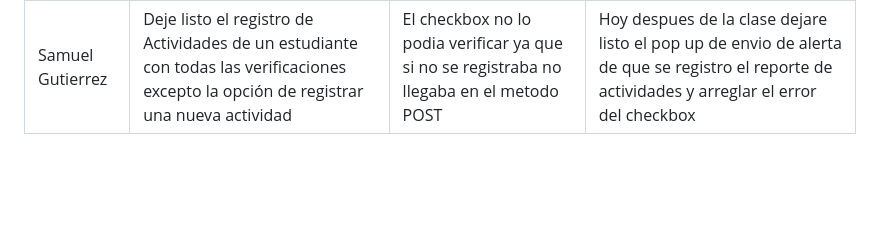
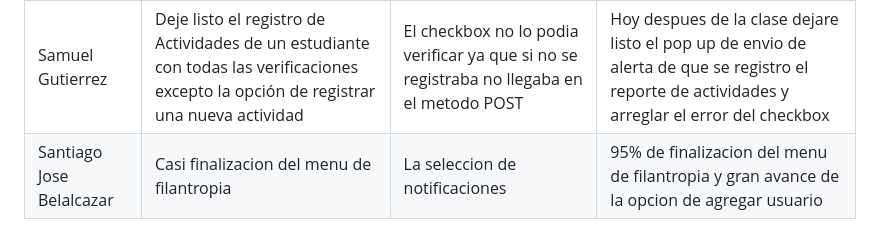
Before and after one commit to SamuelGutierrez24/Proyecto_Integrador1-StudentsManagement, a Markdown page: MarkdownDaily.md, the part around the change. Rendered like a GitHub page; blank space fills up the shorter version.

Commit message:
Docs: daily (02/10/2023)-Santiago Belalcazar

```diff
--- a/MarkdownDaily.md
+++ b/MarkdownDaily.md
@@ -115,3 +115,4 @@
 |Daniel Escobar |Agregar la carpeta test e investigar sobre como hacer el register | Tenía un error en el codigo y no sabia como arreglarlo | Arreglar el error para finalizar con el login y conectarla con la base de datos|
 |Luis Pinillos|Investigar como conectar un formulario con la Base de datos|ninguno|Mostrar las notificaciones que se generen en la pantalla de contabilidad|
 |Samuel Gutierrez | Deje listo el registro de Actividades de un estudiante con todas las verificaciones excepto la opción de registrar una nueva actividad  | El checkbox no lo podia verificar ya que si no se registraba no llegaba en el metodo POST |  Hoy despues de la clase dejare listo el pop up de envio de alerta de que se registro el reporte de actividades y arreglar el error del checkbox|
+|Santiago Jose Belalcazar |Casi finalizacion del menu de filantropia | La seleccion de notificaciones | 95% de finalizacion del menu de filantropia y gran avance de la opcion de agregar usuario|
```
